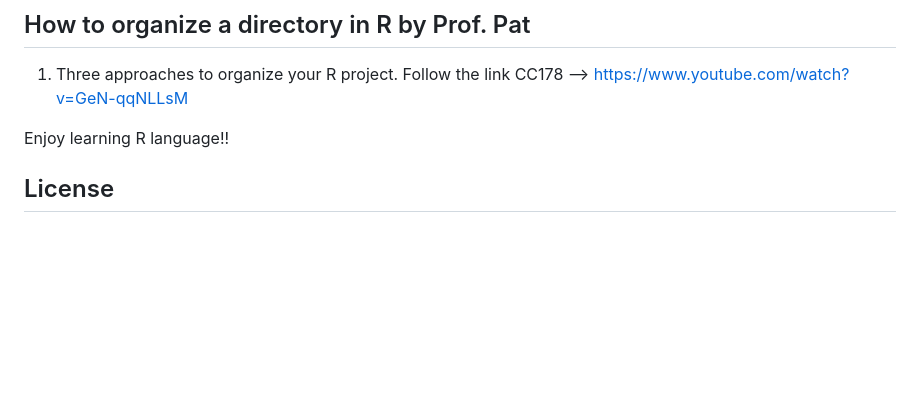
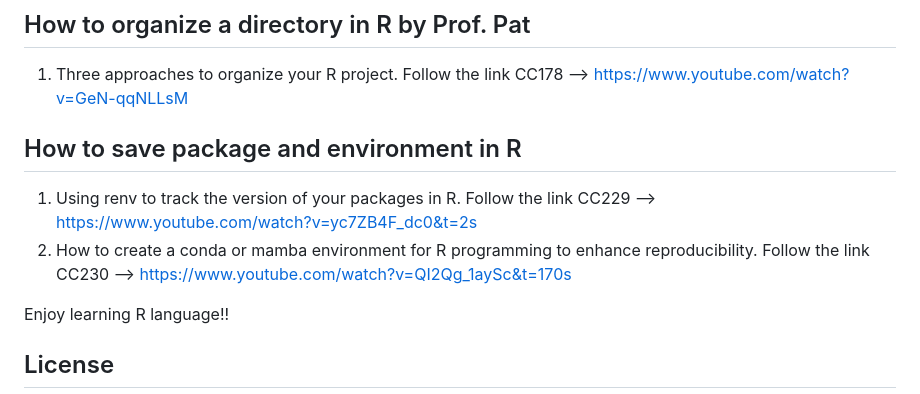
Before and after one commit to PChunark/climate_viz, a Markdown page: README.md, the part around the change. Rendered like a GitHub page; blank space fills up the shorter version.

Commit message:
Add URLs for how to manage environment in R by using "renv" and "conda" and "mamba"

```diff
--- a/README.md
+++ b/README.md
@@ -45,6 +45,12 @@ https://www.youtube.com/watch?v=Ky8CIMZzO54
 1. Three approaches to organize your R project. Follow the link CC178 -->
 https://www.youtube.com/watch?v=GeN-qqNLLsM
 
+
+## How to save package and environment in R
+1. Using renv to track the version of your packages in R. Follow the link CC229 -->
+https://www.youtube.com/watch?v=yc7ZB4F_dc0&t=2s
+2. How to create a conda or mamba environment for R programming to enhance reproducibility. Follow the link  CC230 --> https://www.youtube.com/watch?v=QI2Qg_1aySc&t=170s
+
 Enjoy learning R language!!
 
 
```
